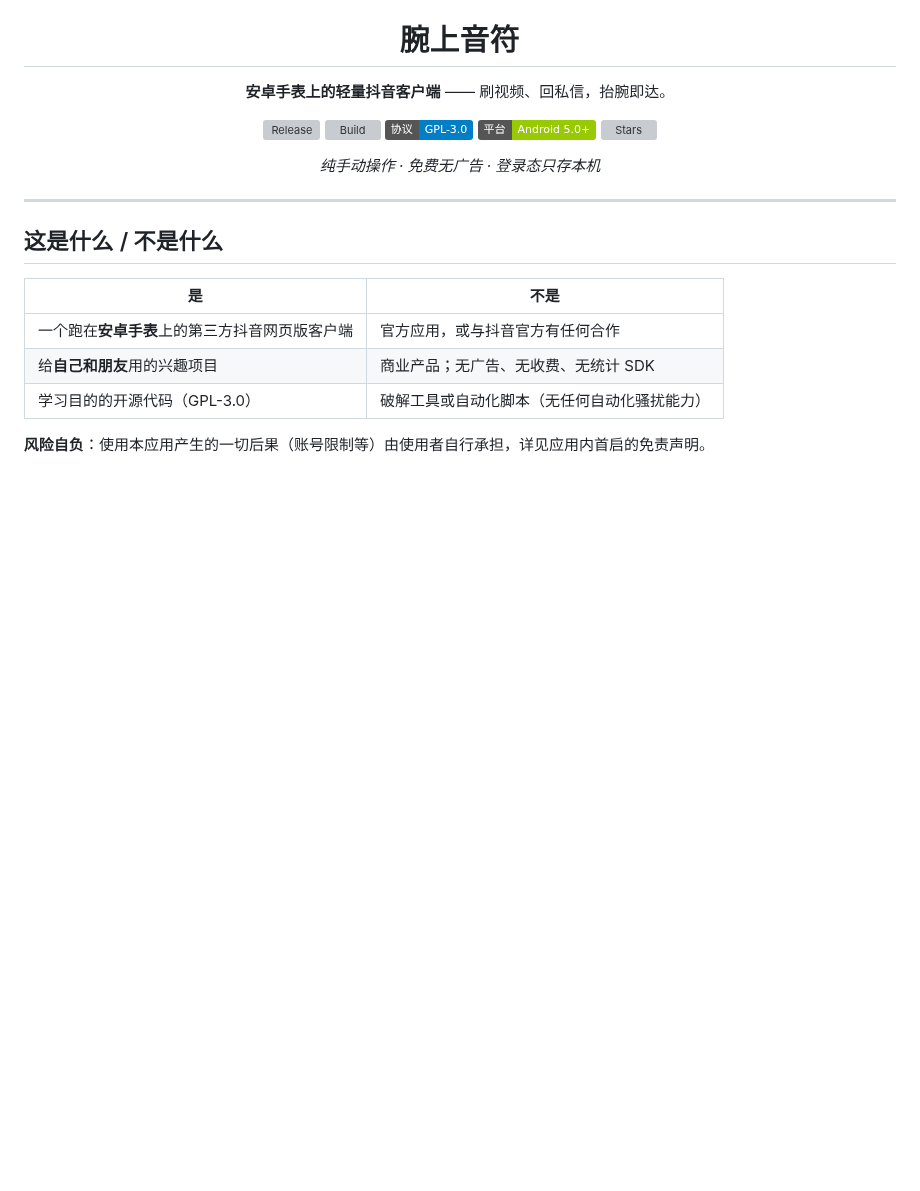
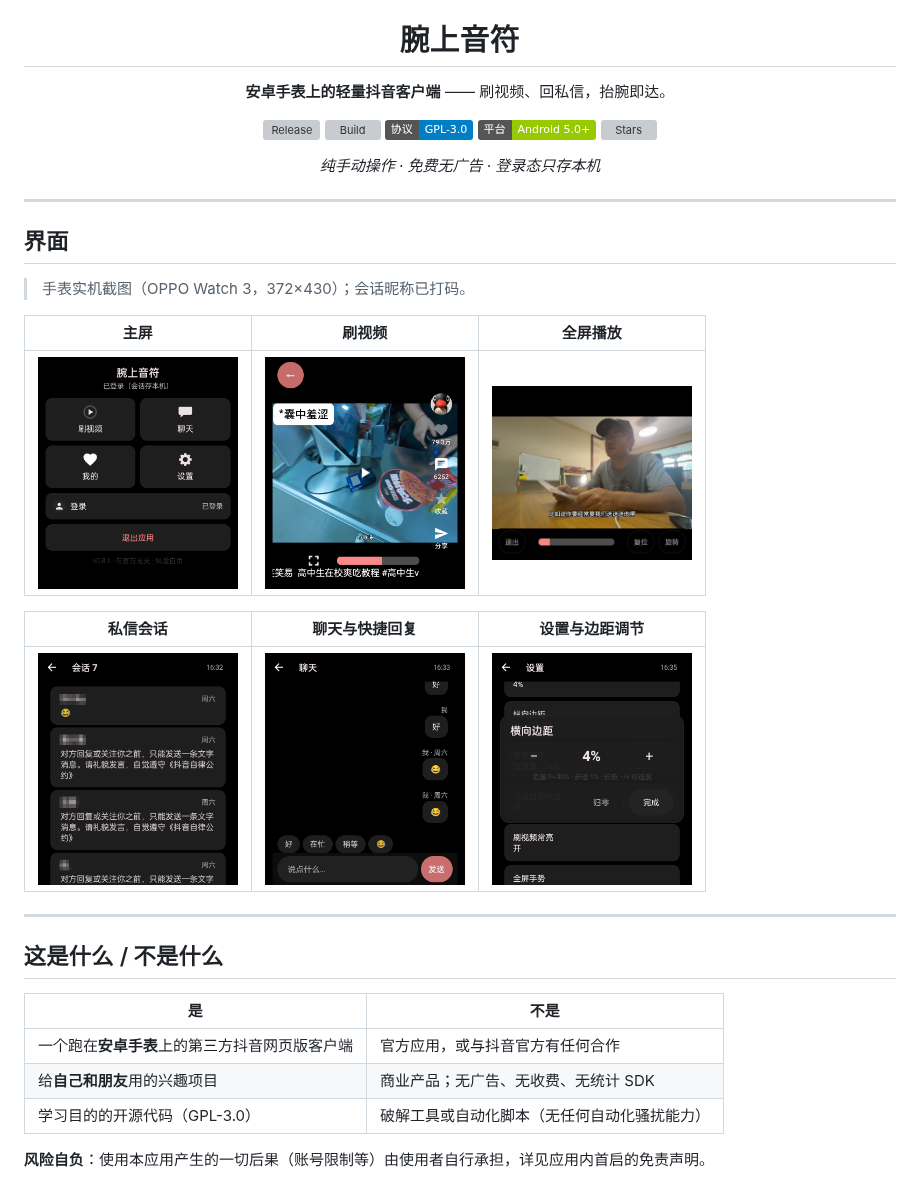
Before and after one commit to 5h1iky/wanshang-yinfu, a Markdown page: README.md, the part around one of its changes. GitHub-like rendering; pictures changed too: docs/screenshots/01-main.png (added), docs/screenshots/02-feed.png (added), docs/screenshots/03-fullscreen.png (added); badges without logos; blank space fills up the shorter version; grey boxes are pictures that could not be loaded.

Commit message:
docs(readme): 加界面截图区（6 张手表实机图）+ 修一处去 emoji 时漏改的锚点
用户提供的 video/shots 里挑的图，逐张人工确认内容后入选：
  01-main        主屏（含版本行 v0.8.1）
  02-feed        刷视频（右侧操作栏 + 底部新进度行/全屏键）
  03-fullscreen  全屏横屏 + 控件条（退出 / 进度 / 复位 / 旋转）
  04-chat-list   会话列表（**昵称已打码**）
  05-chat        聊天页 + 快捷回复条
  06-margin-panel 设置页 + 横向边距调节面板

其它：
  · 图片放 docs/screenshots/（仓库里原有的 shots/ 被 .gitignore 挡住且混着 16MB 的 apk，不适合入库）
  · 修掉 0.8.0 那次去 emoji 漏改的链接锚点（#-参考与致谢 → #参考与致谢）
  · video/shots 里有 6 张（01~06 那几个）在采集时被 PowerShell 的 > 重定向写成 UTF-16，
    PNG 二进制已损坏不可恢复（头部是 FF FE + 替换字符），这次没用它们

```diff
--- a/README.md
+++ b/README.md
@@ -13,6 +13,20 @@
 *纯手动操作 · 免费无广告 · 登录态只存本机*
 
 </div>
+
+---
+
+## 界面
+
+> 手表实机截图（OPPO Watch 3，372×430）；会话昵称已打码。
+
+| 主屏 | 刷视频 | 全屏播放 |
+|:---:|:---:|:---:|
+| <img src="docs/screenshots/01-main.png" width="200" alt="主屏"> | <img src="docs/screenshots/02-feed.png" width="200" alt="刷视频"> | <img src="docs/screenshots/03-fullscreen.png" width="200" alt="全屏播放"> |
+
+| 私信会话 | 聊天与快捷回复 | 设置与边距调节 |
+|:---:|:---:|:---:|
+| <img src="docs/screenshots/04-chat-list.png" width="200" alt="会话列表"> | <img src="docs/screenshots/05-chat.png" width="200" alt="聊天页与快捷回复"> | <img src="docs/screenshots/06-margin-panel.png" width="200" alt="边距调节面板"> |
 
 ---
 
```
Also changed, not shown: other parts of README.md (+1 -1 lines).
